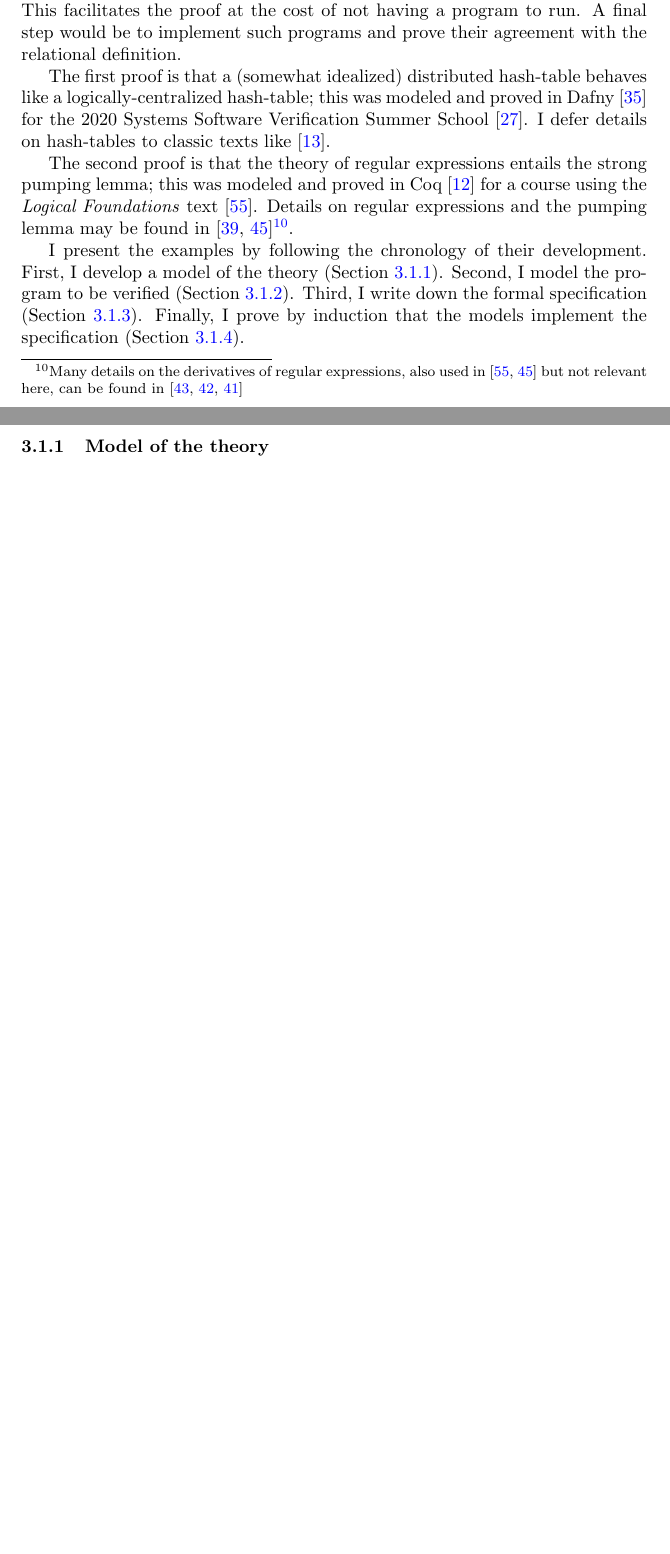
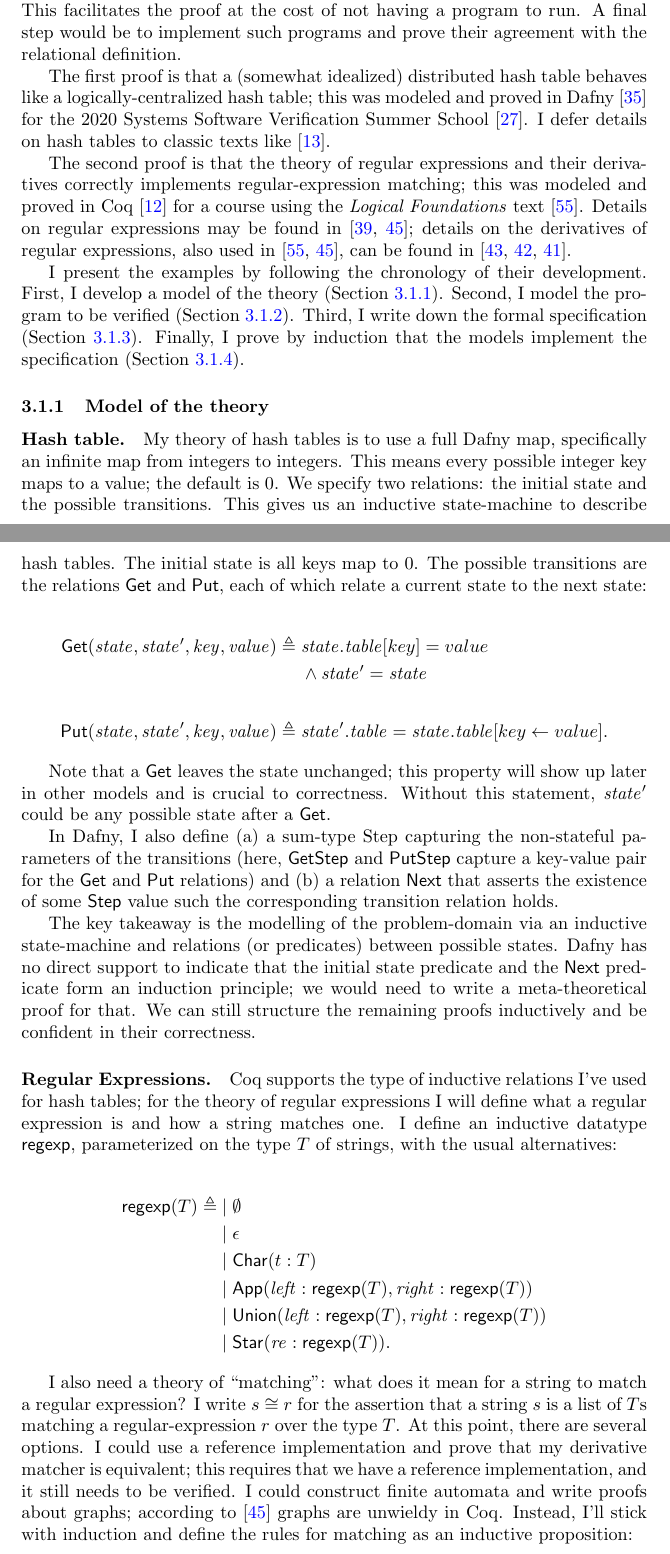
Before and after one commit to benknoble/ms-report, a LaTeX thesis (thesis.tex, which reads examples.tex): two parts of pages 14 and 15 of 24 before the commit and two parts of pages 14 and 15 of 25 after it, joined at a grey line, cut so that both start at the same text, the shorter picture padded with empty space. Compiled offline with pdfLaTeX.

Commit message:
ex: theory

```diff
--- a/examples.tex
+++ b/examples.tex
@@ -19,19 +19,19 @@ relational style. This facilitates the proof at the cost of not having a program
 to run. A final step would be to implement such programs and prove their
 agreement with the relational definition.
 
-The first proof is that a (somewhat idealized) distributed hash-table behaves
-like a logically-centralized hash-table; this was modeled and proved in
+The first proof is that a (somewhat idealized) distributed hash table behaves
+like a logically-centralized hash table; this was modeled and proved in
 Dafny~\cite{leino2010dafny} for the 2020 Systems Software Verification Summer
-School~\cite{Kapritsos_2020}. I defer details on hash-tables to classic texts
+School~\cite{Kapritsos_2020}. I defer details on hash tables to classic texts
 like~\cite{CLRS}.
 
-The second proof is that the theory of regular expressions entails the strong
-pumping lemma; this was modeled and proved in Coq~\cite{Coq} for a course using
-the \emph{Logical Foundations} text~\cite{Pierce:SF1}. Details on regular
-expressions and the pumping lemma may be found
-in~\cite{Lewis_1997,Morrisett_2012}\footnote{Many details on the derivatives of
-regular expressions, also used in~\cite{Pierce:SF1,Morrisett_2012} but not
-relevant here, can be found in~\cite{Might_Yacc,Might_desugar,Might_deriv}}.
+The second proof is that the theory of regular expressions and their derivatives
+correctly implements regular-expression matching; this was modeled and proved in
+Coq~\cite{Coq} for a course using the \emph{Logical Foundations}
+text~\cite{Pierce:SF1}. Details on regular expressions may be found
+in~\cite{Lewis_1997,Morrisett_2012}; details on the derivatives of regular
+expressions, also used in~\cite{Pierce:SF1,Morrisett_2012}, can be found
+in~\cite{Might_Yacc,Might_desugar,Might_deriv}.
 
 I present the examples by following the chronology of their development. First,
 I develop a model of the theory (Section~\ref{S:ex_theory}). Second, I model the
@@ -41,3 +41,65 @@ that the models implement the specification (Section~\ref{S:ex_ind}).
 
 \subsubsection{Model of the theory}\label{S:ex_theory}
 
+\paragraph{Hash table.} My theory of hash tables is to use a full Dafny map,
+specifically an infinite map from integers to integers. This means every
+possible integer key maps to a value; the default is 0. We specify two
+relations: the initial state and the possible transitions. This gives us an
+inductive state-machine to describe hash tables. The initial state is all keys
+map to 0. The possible transitions are the relations \(\func{Get}\) and
+\(\func{Put}\), each of which relate a current state to the next state:
+
+\begin{align*}
+    \func{Get}(\var{state}, \var{state'}, \var{key}, \var{value}) \definedas\;&
+    \var{state.table}[key] = value \\
+    & \land \var{state'} = \var{state} \\
+    \\
+    \func{Put}(\var{state}, \var{state'}, \var{key}, \var{value}) \definedas\;&
+    \var{state'.table} = \var{state.table}[key \gets value].
+\end{align*}
+
+Note that a \(\func{Get}\) leaves the state unchanged; this property will show
+up later in other models and is crucial to correctness. Without this statement,
+\(\var{state'}\) could be any possible state after a \(\func{Get}\).
+
+In Dafny, I also define
+\begin{inlist}
+\item a sum-type Step capturing the non-stateful parameters of the transitions
+    (here, \(\func{GetStep}\) and \(\func{PutStep}\) capture a key-value pair
+    for the \(\func{Get}\) and \(\func{Put}\) relations) and
+\item a relation \(\func{Next}\) that asserts the existence of some
+    \(\func{Step}\) value such the corresponding transition relation holds.
+\end{inlist}
+
+The key takeaway is the modelling of the problem-domain via an inductive
+state-machine and relations (or predicates) between possible states. Dafny has
+no direct support to indicate that the initial state predicate and the
+\(\func{Next}\) predicate form an induction principle; we would need to write a
+meta-theoretical proof for that. We can still structure the remaining proofs
+inductively and be confident in their correctness.
+
+\paragraph{Regular Expressions.} Coq supports the type of inductive relations
+I've used for hash tables; for the theory of regular expressions I will define
+what a regular expression is and how a string matches one. I define an inductive
+datatype \(\func{regexp}\), parameterized on the type \(T\) of strings, with the
+usual alternatives:
+
+\begin{align*}
+    \func{regexp}(T) \definedas\;
+    & |\; \emptyset \\
+    & |\; \epsilon \\
+    & |\; \func{Char}(t: T) \\
+    & |\; \func{App}(\var{left}: \func{regexp}(T), \var{right}: \func{regexp}(T)) \\
+    & |\; \func{Union}(\var{left}: \func{regexp}(T), \var{right}: \func{regexp}(T)) \\
+    & |\; \func{Star}(\var{re}: \func{regexp}(T)).
+\end{align*}
+
+I also need a theory of ``matching'': what does it mean for a string to match a
+regular expression? I write \(s \matches r\) for the assertion that a string
+\(s\) is a list of \(T\)s matching a regular-expression \(r\) over the type
+\(T\). At this point, there are several options. I could use a reference
+implementation and prove that my derivative matcher is equivalent; this requires
+that we have a reference implementation, and it still needs to be verified. I could
+construct finite automata and write proofs about graphs; according
+to~\cite{Morrisett_2012} graphs are unwieldy in Coq. Instead, I'll stick with
+induction and define the rules for matching as an inductive proposition:
```
Also changed, not shown: examples.tex (40 more changed lines).
